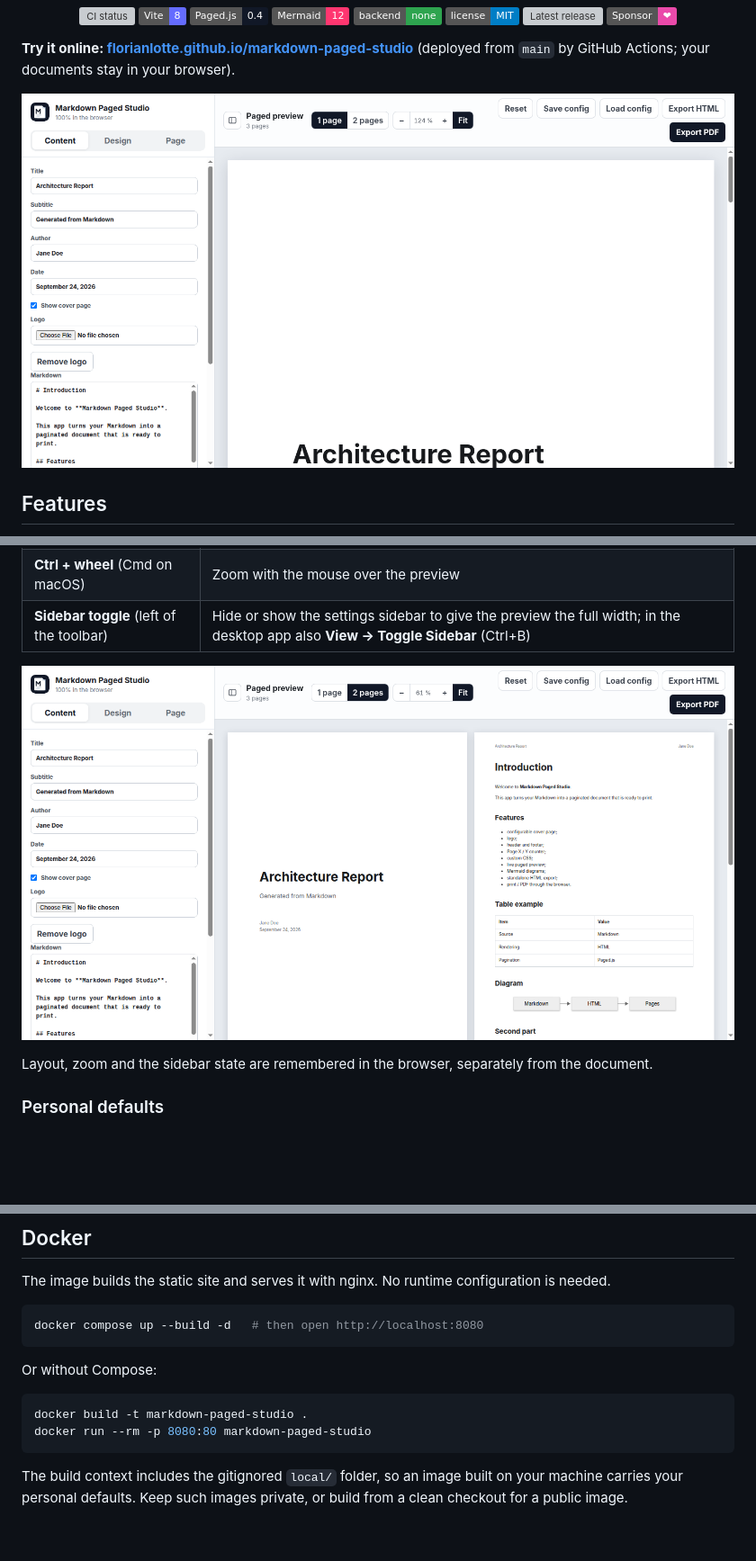
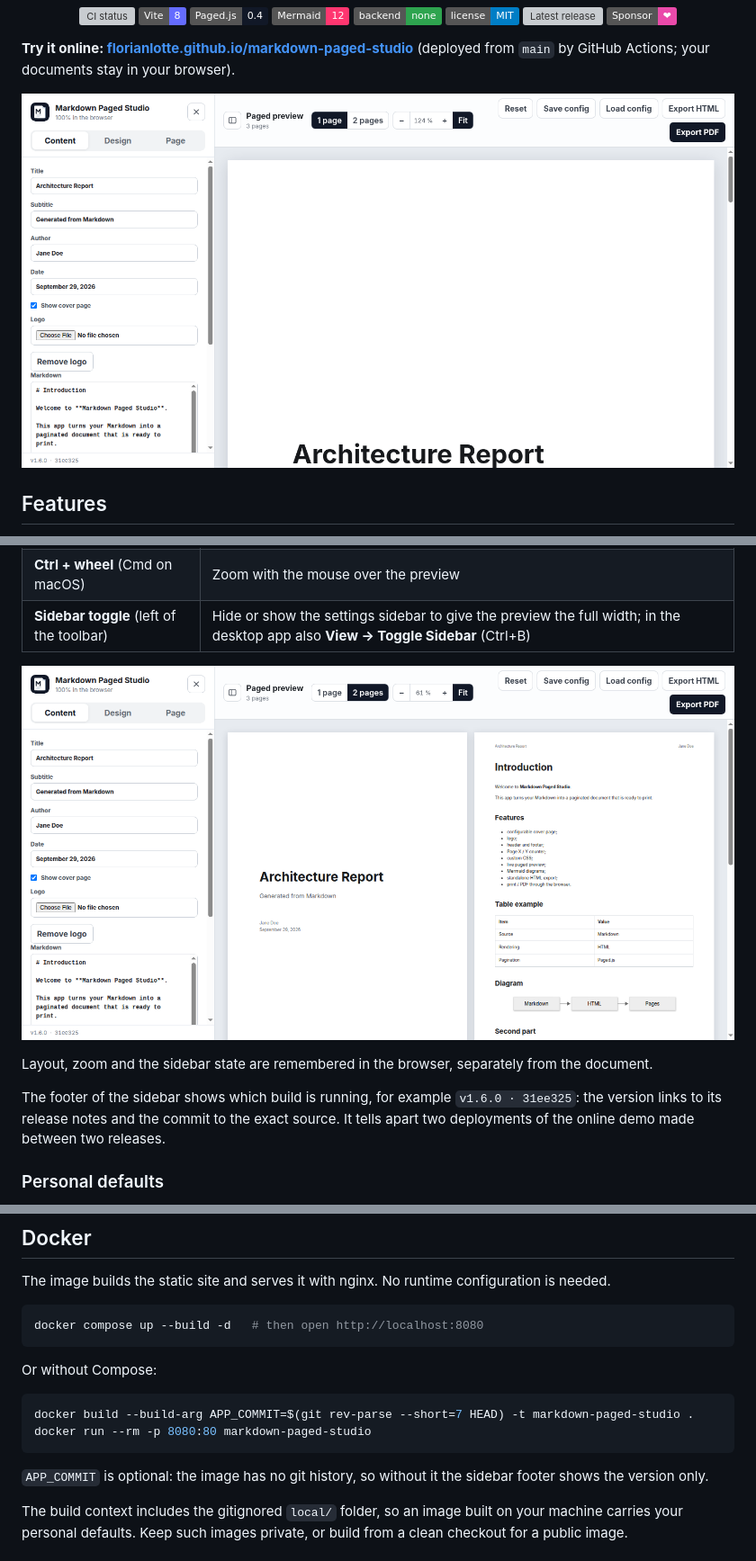
Before and after one commit to florianlotte/markdown-paged-studio, a Markdown page: README.md, 3 parts joined by grey strips. Shown at 90% size. GitHub-like rendering; pictures changed too: docs/screenshots/spread.png, docs/screenshots/studio.png; badges without logos; blank space fills up the shorter version; grey boxes are pictures that could not be loaded.

````diff
--- a/README.md
+++ b/README.md
@@ -152,6 +152,8 @@ Diagrams live in `.mermaid-diagram` (with `.is-sized` and the `--diagram-width`
 
 Layout, zoom and the sidebar state are remembered in the browser, separately from the document.
 
+The footer of the sidebar shows which build is running, for example `v1.6.0 · 31ee325`: the version links to its release notes and the commit to the exact source. It tells apart two deployments of the online demo made between two releases.
+
 ### Personal defaults
 
 To start every session with your own name, company logo, stylesheet or document template, put them in the gitignored `local/` folder: `local/config.json` for the text fields and page setup, `local/logo.png` (or `.svg`, `.jpg`, `.webp`, `.gif`) for the cover logo, `local/custom.css` and `local/template.md` for the defaults of the two editors. They apply on first launch and on **Reset**, and a document saved in the browser always takes precedence. See [local/README.md](local/README.md) for details.
@@ -227,9 +229,11 @@ docker compose up --build -d   # then open http://localhost:8080
 Or without Compose:
 
 ```bash
-docker build -t markdown-paged-studio .
+docker build --build-arg APP_COMMIT=$(git rev-parse --short=7 HEAD) -t markdown-paged-studio .
 docker run --rm -p 8080:80 markdown-paged-studio
 ```
+
+`APP_COMMIT` is optional: the image has no git history, so without it the sidebar footer shows the version only.
 
 The build context includes the gitignored `local/` folder, so an image built on your machine carries your personal defaults. Keep such images private, or build from a clean checkout for a public image.
 
````
Also changed, not shown: other parts of README.md (+2 -0 lines), CLAUDE.md (+1 -1 lines), 12 other files.
